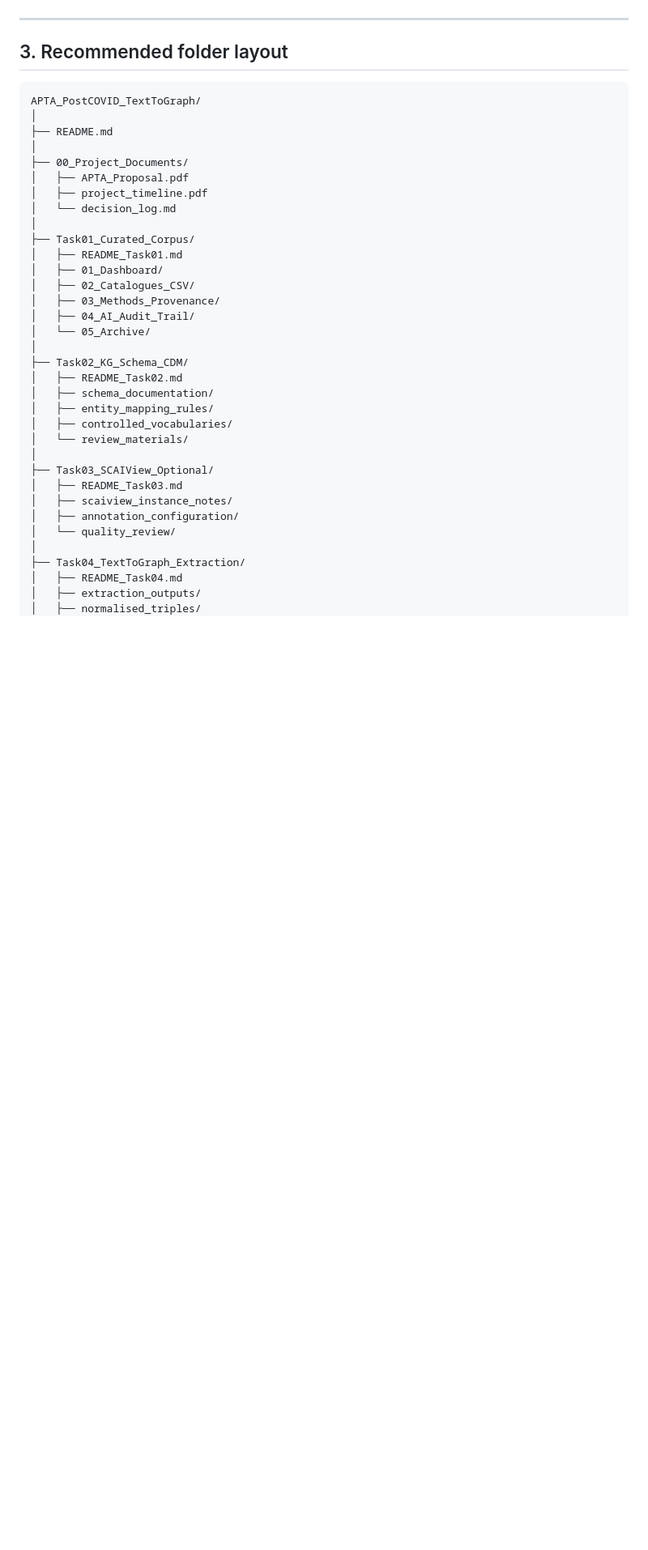
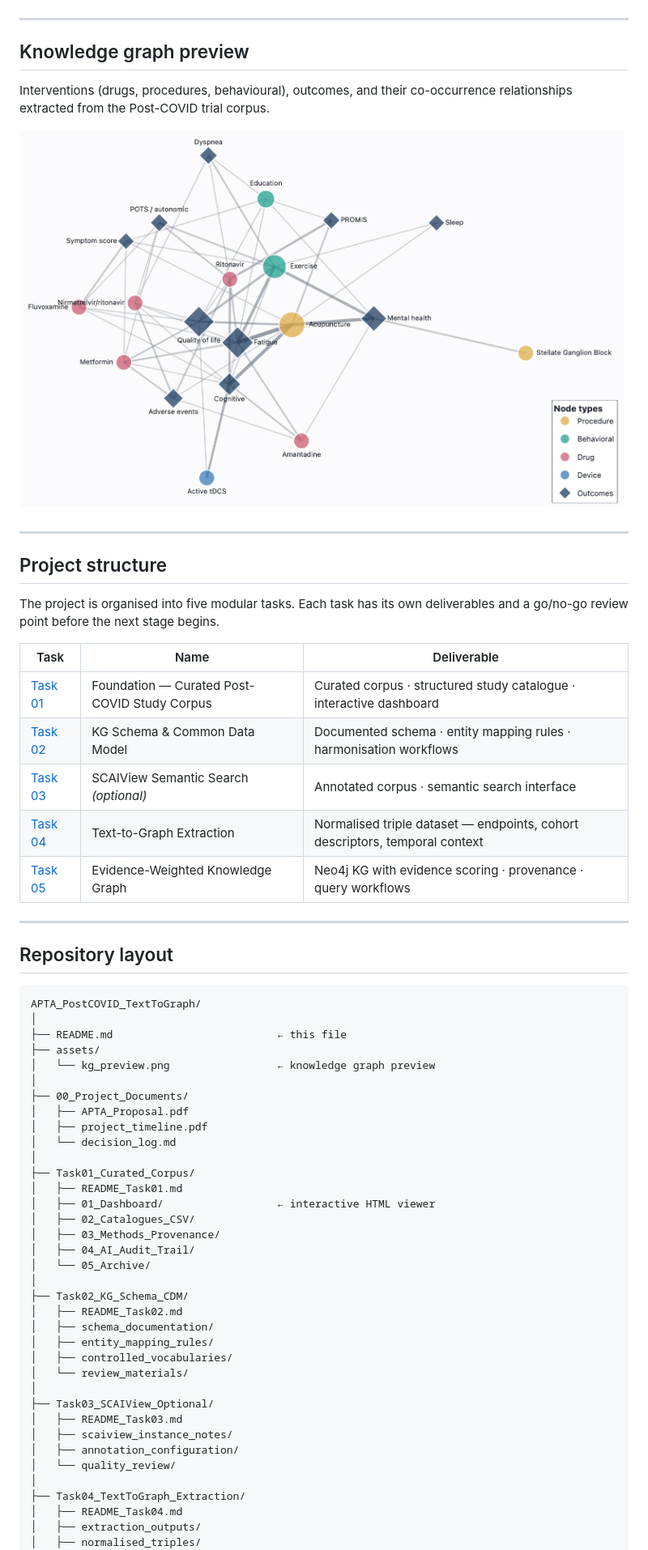
Before and after one commit to SCAI-BIO/apta, a Markdown page: README.md, the part around the change printed below. Shown: that part at 81% size. Drawn GitHub-style; pictures changed too: assets/kg_preview.png (added); blank space fills up the shorter version.

````diff
--- a/README.md
+++ b/README.md
@@ -39,12 +46,36 @@ Each task can be reviewed independently. APTA may make a go/no-go decision at ta
 
 ---
 
-## 3. Recommended folder layout
+## Knowledge graph preview
+
+Interventions (drugs, procedures, behavioural), outcomes, and their co-occurrence relationships extracted from the Post-COVID trial corpus.
+
+![Knowledge graph — interventions × outcomes](./assets/kg_preview.png)
+
+---
+
+## Project structure
+
+The project is organised into five modular tasks. Each task has its own deliverables and a go/no-go review point before the next stage begins.
+
+| Task | Name | Deliverable |
+|------|------|-------------|
+| [Task 01](./Task01_Curated_Corpus/) | Foundation — Curated Post-COVID Study Corpus | Curated corpus · structured study catalogue · interactive dashboard |
+| [Task 02](./Task02_KG_Schema_CDM/) | KG Schema & Common Data Model | Documented schema · entity mapping rules · harmonisation workflows |
+| [Task 03](./Task03_SCAIView_Optional/) | SCAIView Semantic Search *(optional)* | Annotated corpus · semantic search interface |
+| [Task 04](./Task04_TextToGraph_Extraction/) | Text-to-Graph Extraction | Normalised triple dataset — endpoints, cohort descriptors, temporal context |
+| [Task 05](./Task05_Evidence_KG/) | Evidence-Weighted Knowledge Graph | Neo4j KG with evidence scoring · provenance · query workflows |
+
+---
+
+## Repository layout
 
 ```text
 APTA_PostCOVID_TextToGraph/
 │
-├── README.md
+├── README.md                          ← this file
+├── assets/
+│   └── kg_preview.png                 ← knowledge graph preview
 │
 ├── 00_Project_Documents/
 │   ├── APTA_Proposal.pdf
@@ -53,7 +84,7 @@ APTA_PostCOVID_TextToGraph/
 │
 ├── Task01_Curated_Corpus/
 │   ├── README_Task01.md
-│   ├── 01_Dashboard/
+│   ├── 01_Dashboard/                  ← interactive HTML viewer
 │   ├── 02_Catalogues_CSV/
 │   ├── 03_Methods_Provenance/
 │   ├── 04_AI_Audit_Trail/
````
Also changed, not shown: other parts of README.md (+55 -25 lines), 1 other file.
